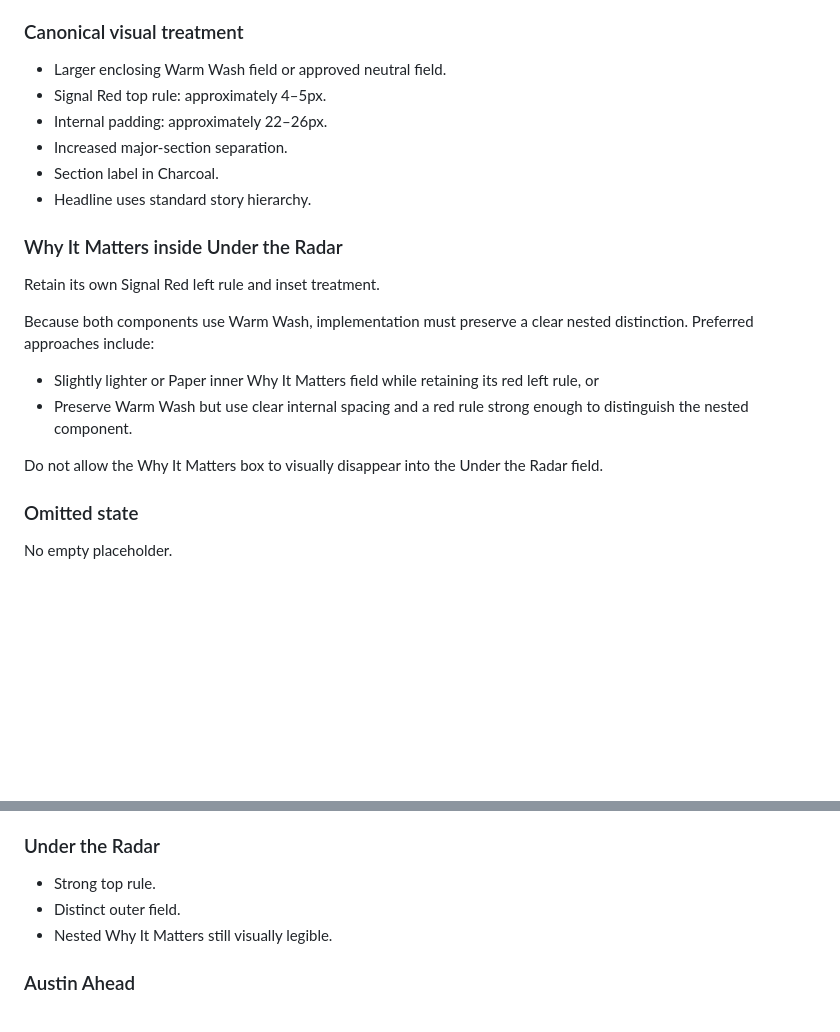
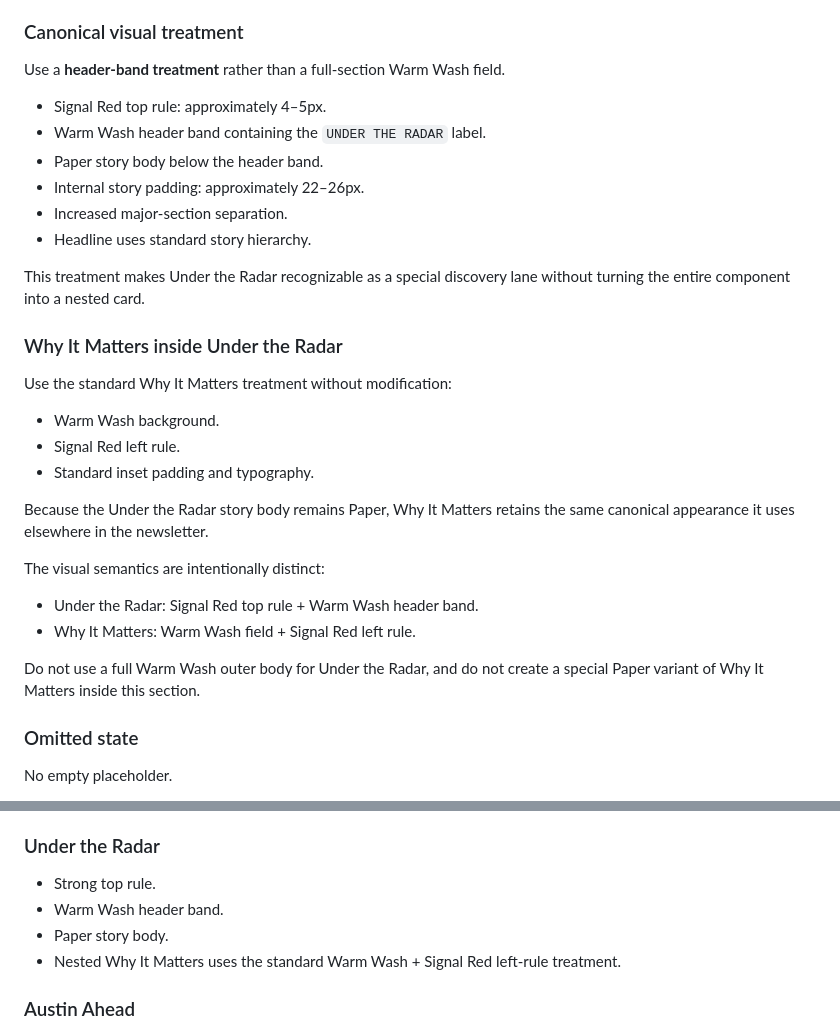
Before and after one commit to Flexiblefabric/austin-daily-briefing, a Markdown page: docs/newsletter-component-spec.md, 2 parts joined by grey strips. Drawn GitHub-style; blank space fills up the shorter version.

Commit message:
Adopt header-band Under the Radar treatment

```diff
--- a/docs/newsletter-component-spec.md
+++ b/docs/newsletter-component-spec.md
@@ -552,23 +552,33 @@ Signal a consequential development that readers may reasonably have missed.
 
 ### Canonical visual treatment
 
-- Larger enclosing Warm Wash field or approved neutral field.
+Use a **header-band treatment** rather than a full-section Warm Wash field.
+
 - Signal Red top rule: approximately 4–5px.
-- Internal padding: approximately 22–26px.
+- Warm Wash header band containing the `UNDER THE RADAR` label.
+- Paper story body below the header band.
+- Internal story padding: approximately 22–26px.
 - Increased major-section separation.
-- Section label in Charcoal.
 - Headline uses standard story hierarchy.
+
+This treatment makes Under the Radar recognizable as a special discovery lane without turning the entire component into a nested card.
 
 ### Why It Matters inside Under the Radar
 
-Retain its own Signal Red left rule and inset treatment.
+Use the standard Why It Matters treatment without modification:
 
-Because both components use Warm Wash, implementation must preserve a clear nested distinction. Preferred approaches include:
+- Warm Wash background.
+- Signal Red left rule.
+- Standard inset padding and typography.
 
-- Slightly lighter or Paper inner Why It Matters field while retaining its red left rule, or
-- Preserve Warm Wash but use clear internal spacing and a red rule strong enough to distinguish the nested component.
+Because the Under the Radar story body remains Paper, Why It Matters retains the same canonical appearance it uses elsewhere in the newsletter.
 
-Do not allow the Why It Matters box to visually disappear into the Under the Radar field.
+The visual semantics are intentionally distinct:
+
+- Under the Radar: Signal Red top rule + Warm Wash header band.
+- Why It Matters: Warm Wash field + Signal Red left rule.
+
+Do not use a full Warm Wash outer body for Under the Radar, and do not create a special Paper variant of Why It Matters inside this section.
 
 ### Omitted state
 
@@ -1051,8 +1061,9 @@ Before implementation promotion, verify each component against the following.
 ### Under the Radar
 
 - Strong top rule.
-- Distinct outer field.
-- Nested Why It Matters still visually legible.
+- Warm Wash header band.
+- Paper story body.
+- Nested Why It Matters uses the standard Warm Wash + Signal Red left-rule treatment.
 
 ### Austin Ahead
 
```
